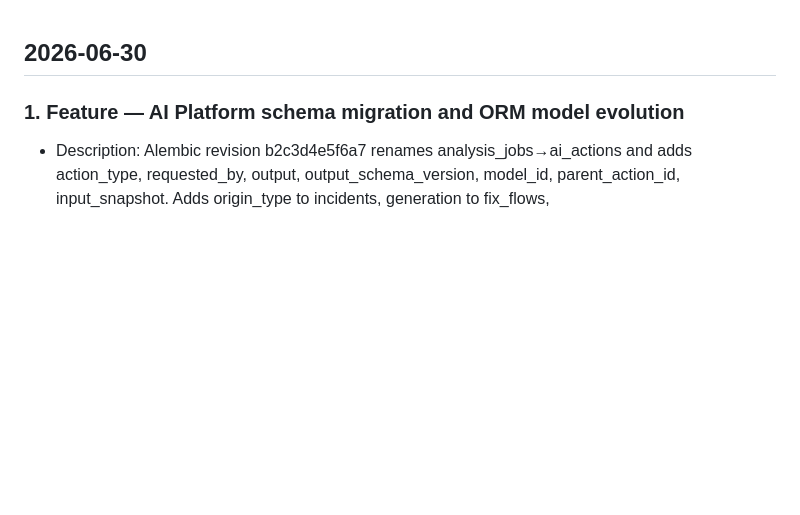
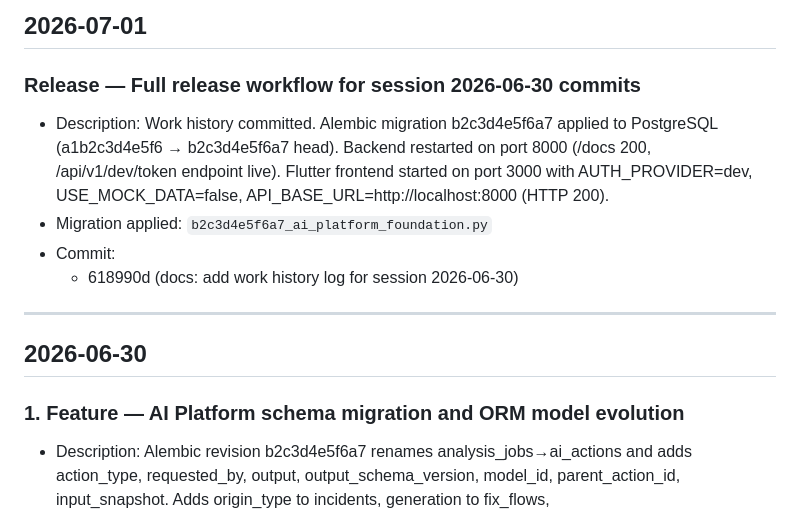
Before and after one commit to 8848man/sentinel_mvp, a Markdown page: work_history.md, the part around the change. Drawn GitHub-style; blank space fills up the shorter version.

Commit message:
docs: update work history with release entry for 2026-07-01
Records migration b2c3d4e5f6a7 applied, backend and frontend confirmed running.

Co-Authored-By: Claude Sonnet 4.6 <noreply@anthropic.com>

```diff
--- a/work_history.md
+++ b/work_history.md
@@ -1,3 +1,13 @@
+## 2026-07-01
+
+### Release — Full release workflow for session 2026-06-30 commits
+- Description: Work history committed. Alembic migration b2c3d4e5f6a7 applied to PostgreSQL (a1b2c3d4e5f6 → b2c3d4e5f6a7 head). Backend restarted on port 8000 (/docs 200, /api/v1/dev/token endpoint live). Flutter frontend started on port 3000 with AUTH_PROVIDER=dev, USE_MOCK_DATA=false, API_BASE_URL=http://localhost:8000 (HTTP 200).
+- Migration applied: `b2c3d4e5f6a7_ai_platform_foundation.py`
+- Commit:
+  - 618990d (docs: add work history log for session 2026-06-30)
+
+---
+
 ## 2026-06-30
 
 ### 1. Feature — AI Platform schema migration and ORM model evolution
```
